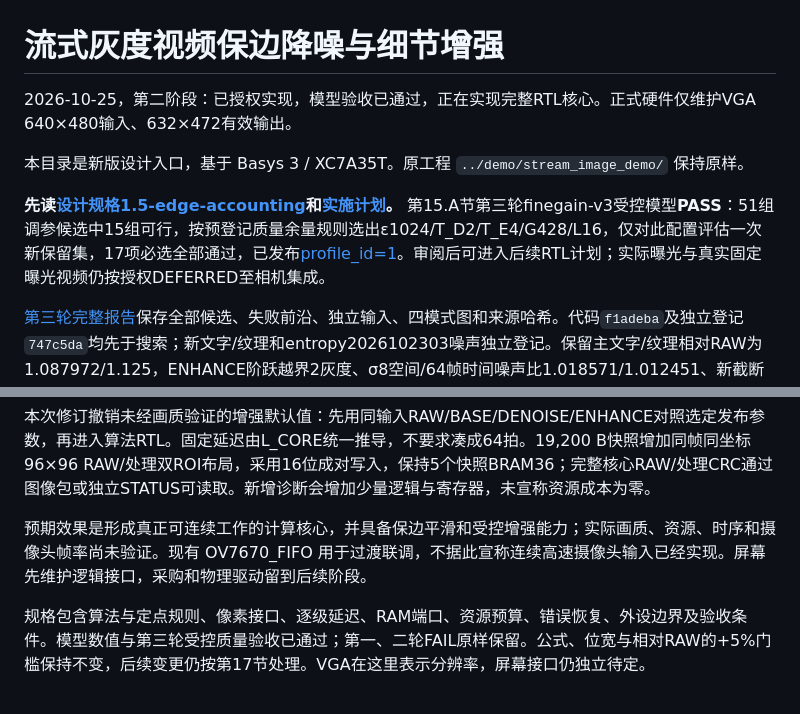
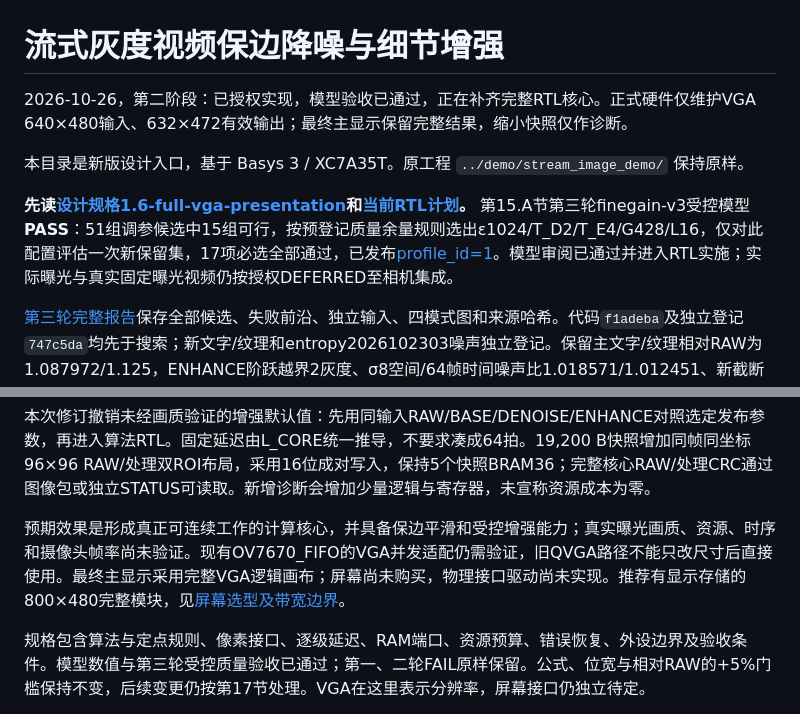
Before and after one commit to infr025t/fpga2026, a Markdown page: stream_video_enhance/README.md, 2 parts joined by grey strips. Drawn GitHub-style.

Commit message:
docs: distinguish optional diagnostics from required full-resolution display

```diff
--- a/stream_video_enhance/README.md
+++ b/stream_video_enhance/README.md
@@ -1,10 +1,10 @@
 # 流式灰度视频保边降噪与细节增强
 
-2026-10-25，第二阶段：已授权实现，模型验收已通过，正在实现完整RTL核心。正式硬件仅维护VGA 640×480输入、632×472有效输出。
+2026-10-26，第二阶段：已授权实现，模型验收已通过，正在补齐完整RTL核心。正式硬件仅维护VGA 640×480输入、632×472有效输出；最终主显示保留完整结果，缩小快照仅作诊断。
 
 本目录是新版设计入口，基于 Basys 3 / XC7A35T。原工程 `../demo/stream_image_demo/` 保持原样。
 
-**先读[设计规格1.5-edge-accounting](docs/spec.md)和[实施计划](docs/plans/2026-10-23-model-gate.md)。** 第15.A节第三轮finegain-v3受控模型**PASS**：51组调参候选中15组可行，按预登记质量余量规则选出ε1024/T_D2/T_E4/G428/L16，仅对此配置评估一次新保留集，17项必选全部通过，已发布[profile_id=1](model/profile.json)。审阅后可进入后续RTL计划；实际曝光与真实固定曝光视频仍按授权DEFERRED至相机集成。
+**先读[设计规格1.6-full-vga-presentation](docs/spec.md)和[当前RTL计划](docs/plans/2026-10-23-rtl-core.md)。** 第15.A节第三轮finegain-v3受控模型**PASS**：51组调参候选中15组可行，按预登记质量余量规则选出ε1024/T_D2/T_E4/G428/L16，仅对此配置评估一次新保留集，17项必选全部通过，已发布[profile_id=1](model/profile.json)。模型审阅已通过并进入RTL实施；实际曝光与真实固定曝光视频仍按授权DEFERRED至相机集成。
 
 [第三轮完整报告](reports/model_gate_round3/report.md)保存全部候选、失败前沿、独立输入、四模式图和来源哈希。代码`f1adeba`及独立登记`747c5da`均先于搜索；新文字/纹理和entropy2026102303噪声独立登记。保留主文字/纹理相对RAW为1.087972/1.125，ENHANCE阶跃越界2灰度、σ8空间/64帧时间噪声比1.018571/1.012451、新截断0.018939%。适用结论限已登记的受控主图，最差细线比0.978669，σ16文字未达到+5%；不保证任意输入都增强。10月24日最终37项测试PASS，614个旧归档/数值报告/demo/reference文件字节保持。精确除法器/token流水和[两轮窗口模块](reports/rtl/windows.md)的仿真及独立审阅均已通过；VGA窗口结果逐点核对，第二轮输出632×472。正在集成系数、重建与增强；完整数值核心、综合、布局布线和实板验证尚未完成。
 
@@ -26,7 +26,7 @@ python -m stream_video_enhance.model.evaluate --run --report-dir <新目录>
 
 本次修订撤销未经画质验证的增强默认值：先用同输入RAW/BASE/DENOISE/ENHANCE对照选定发布参数，再进入算法RTL。固定延迟由L_CORE统一推导，不要求凑成64拍。19,200 B快照增加同帧同坐标96×96 RAW/处理双ROI布局，采用16位成对写入，保持5个快照BRAM36；完整核心RAW/处理CRC通过图像包或独立STATUS可读取。新增诊断会增加少量逻辑与寄存器，未宣称资源成本为零。
 
-预期效果是形成真正可连续工作的计算核心，并具备保边平滑和受控增强能力；实际画质、资源、时序和摄像头帧率尚未验证。现有 OV7670_FIFO 用于过渡联调，不据此宣称连续高速摄像头输入已经实现。屏幕先维护逻辑接口，采购和物理驱动留到后续阶段。
+预期效果是形成真正可连续工作的计算核心，并具备保边平滑和受控增强能力；真实曝光画质、资源、时序和摄像头帧率尚未验证。现有OV7670_FIFO的VGA并发适配仍需验证，旧QVGA路径不能只改尺寸后直接使用。最终主显示采用完整VGA逻辑画布；屏幕尚未购买，物理接口驱动尚未实现。推荐有显示存储的800×480完整模块，见[屏幕选型及带宽边界](docs/display_selection_2026-10-26.md)。
 
 规格包含算法与定点规则、像素接口、逐级延迟、RAM端口、资源预算、错误恢复、外设边界及验收条件。模型数值与第三轮受控质量验收已通过；第一、二轮FAIL原样保留。公式、位宽与相对RAW的+5%门槛保持不变，后续变更仍按第17节处理。VGA在这里表示分辨率，屏幕接口仍独立待定。
 
```
Also changed, not shown: 1 other file.
